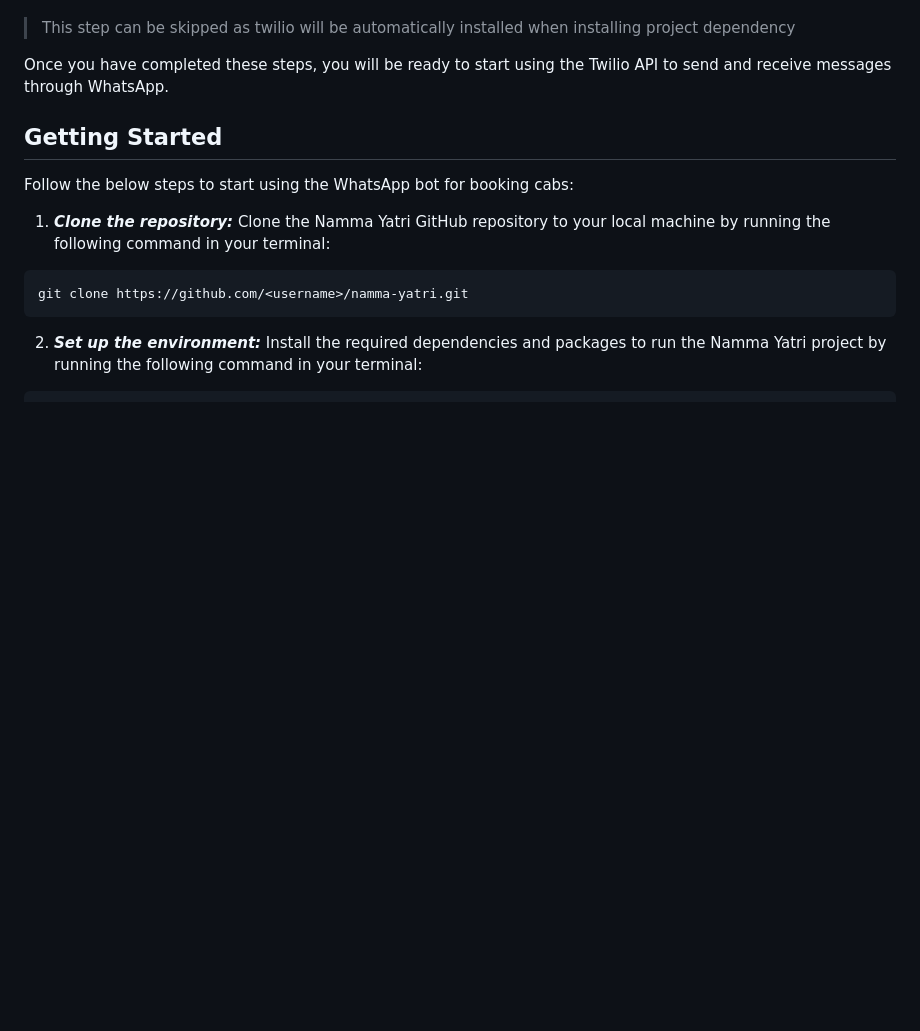
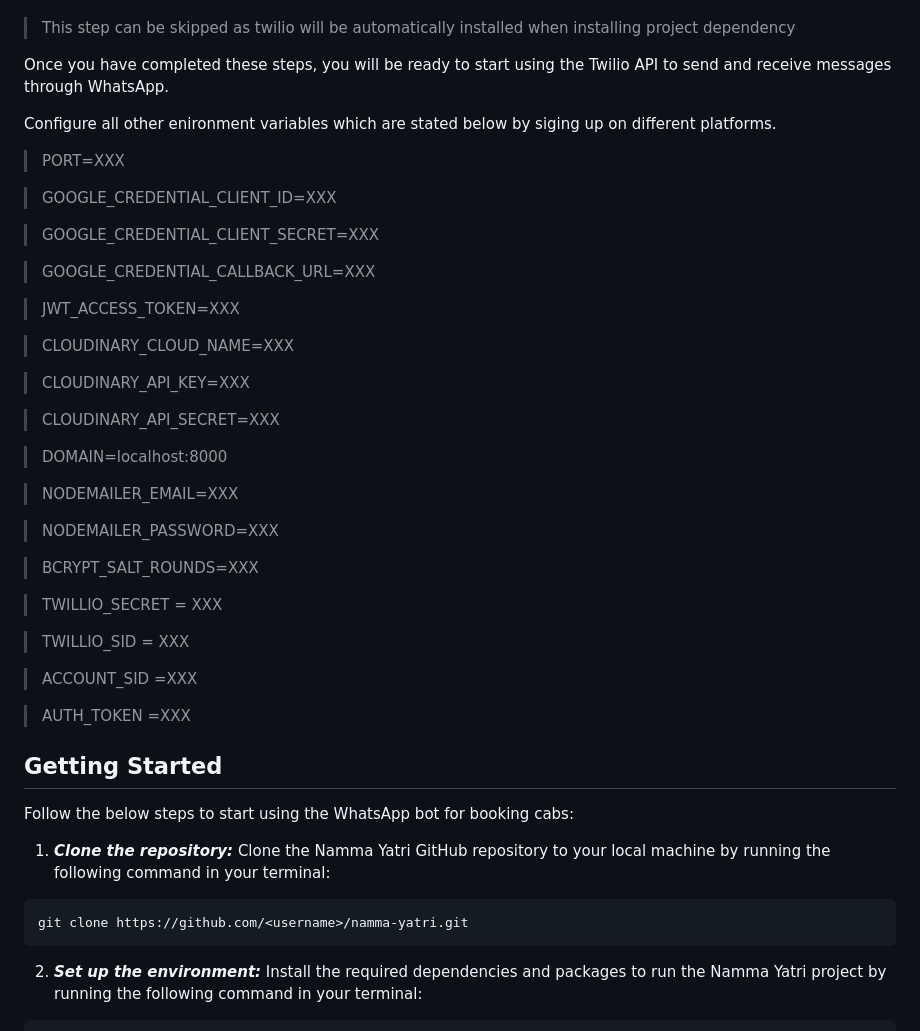
Before and after one commit to its-azharmalik/whatsapp-yatri, a Markdown page: README.md, the part around the change. GitHub-like rendering; blank space fills up the shorter version.

```diff
--- a/README.md
+++ b/README.md
@@ -28,6 +28,41 @@ This library is required to interact with the Twilio API and send and receive me
 
 
 Once you have completed these steps, you will be ready to start using the Twilio API to send and receive messages through WhatsApp.
+
+Configure all other enironment variables which are stated below by siging up on different platforms.
+
+> PORT=XXX
+
+> GOOGLE_CREDENTIAL_CLIENT_ID=XXX
+
+> GOOGLE_CREDENTIAL_CLIENT_SECRET=XXX
+
+> GOOGLE_CREDENTIAL_CALLBACK_URL=XXX
+
+> JWT_ACCESS_TOKEN=XXX
+
+> CLOUDINARY_CLOUD_NAME=XXX
+
+> CLOUDINARY_API_KEY=XXX
+
+> CLOUDINARY_API_SECRET=XXX
+
+> DOMAIN=localhost:8000
+
+> NODEMAILER_EMAIL=XXX
+
+> NODEMAILER_PASSWORD=XXX
+
+> BCRYPT_SALT_ROUNDS=XXX
+
+> TWILLIO_SECRET = XXX
+
+> TWILLIO_SID = XXX
+
+> ACCOUNT_SID =XXX
+
+> AUTH_TOKEN =XXX
+
 
 ## Getting Started
 
```
